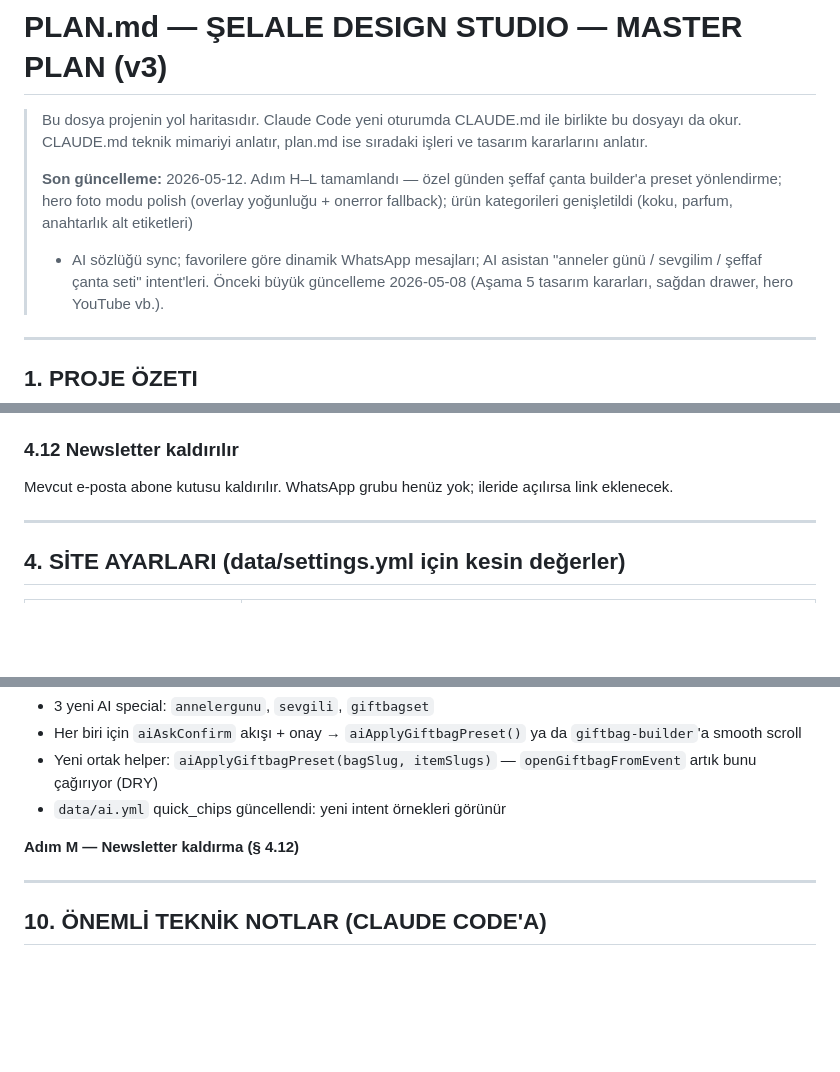
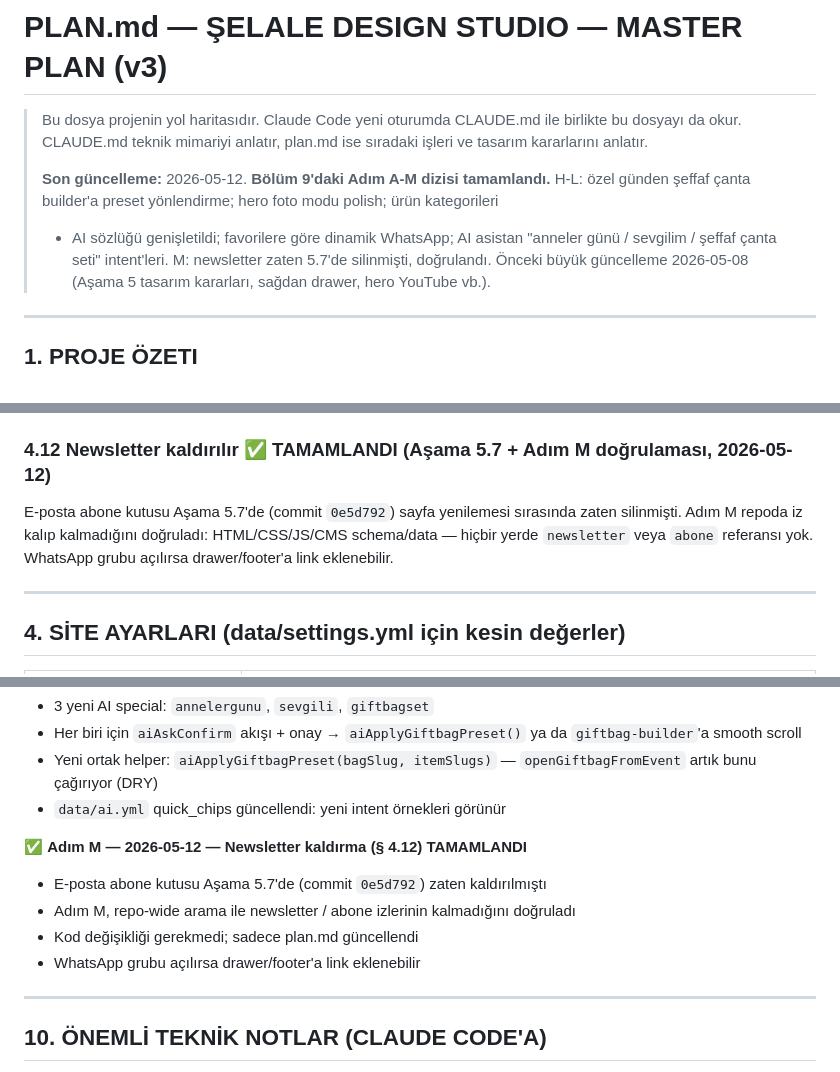
Before and after one commit to aiakliselim-AI/selale-design-studio, a Markdown page: plan.md, 3 parts joined by grey strips. Rendered like a GitHub page; blank space fills up the shorter version.

Commit message:
docs(plan): adım M — newsletter kaldırma doğrulaması + Adım A-M dizisi tamam
Newsletter zaten Aşama 5.7'de (commit 0e5d792) HTML/CSS sayfa
yenilemesi sırasında silinmişti. Adım M repo-wide arama yaptı:
- index.html (HTML + inline CSS + inline JS): newsletter/abone yok
- admin/config.yml: yok
- data/*.yml, scripts/*, _worker.js, _headers: yok

Kod değişikliği gerekmedi; sadece plan.md güncellendi:
- § 4.12 ve Bölüm 9 Adım M ✅ olarak işaretlendi
- "Son güncelleme" notu Adım A-M dizisinin tamamlandığını belirtiyor

Bu commit'le plan.md Bölüm 9'daki sıralı yol haritası (A-M)
tamamen kapanmış oldu. Bundan sonraki işler için plan.md
yeniden değerlendirilmeli (örn. gerçek ürün fotoğraflarının
eklenmesi, kategorilerin tamamlanması, yeni özellikler).

Co-Authored-By: Claude Opus 4.7 <noreply@anthropic.com>

```diff
--- a/plan.md
+++ b/plan.md
@@ -5,12 +5,12 @@
 > mimariyi anlatır, plan.md ise sıradaki işleri ve tasarım
 > kararlarını anlatır.
 >
-> **Son güncelleme:** 2026-05-12. Adım H–L tamamlandı —
-> özel günden şeffaf çanta builder'a preset yönlendirme; hero foto
-> modu polish (overlay yoğunluğu + onerror fallback); ürün
-> kategorileri genişletildi (koku, parfum, anahtarlık alt etiketleri)
-> + AI sözlüğü sync; favorilere göre dinamik WhatsApp mesajları;
-> AI asistan "anneler günü / sevgilim / şeffaf çanta seti" intent'leri.
+> **Son güncelleme:** 2026-05-12. **Bölüm 9'daki Adım A-M
+> dizisi tamamlandı.** H-L: özel günden şeffaf çanta builder'a
+> preset yönlendirme; hero foto modu polish; ürün kategorileri
+> + AI sözlüğü genişletildi; favorilere göre dinamik WhatsApp;
+> AI asistan "anneler günü / sevgilim / şeffaf çanta seti"
+> intent'leri. M: newsletter zaten 5.7'de silinmişti, doğrulandı.
 > Önceki büyük güncelleme 2026-05-08 (Aşama 5 tasarım kararları,
 > sağdan drawer, hero YouTube vb.).
 
@@ -198,9 +198,9 @@ Tıklayınca → Şeffaf Çanta akışına gider, **uygun filtre uygulanmış**
 - `aiApplyGiftbagPreset(bagSlug, itemSlugs)` yeni ortak helper — `openGiftbagFromEvent` artık bunu kullanıyor (DRY)
 - `data/ai.yml` `quick_chips` yenilendi: "Anneler günü hediyesi", "Sevgilim için hediye", "Şeffaf çanta seti" eklendi
 
-### 4.12 Newsletter kaldırılır
+### 4.12 Newsletter kaldırılır ✅ TAMAMLANDI (Aşama 5.7 + Adım M doğrulaması, 2026-05-12)
 
-Mevcut e-posta abone kutusu kaldırılır. WhatsApp grubu henüz yok; ileride açılırsa link eklenecek.
+E-posta abone kutusu Aşama 5.7'de (commit `0e5d792`) sayfa yenilemesi sırasında zaten silinmişti. Adım M repoda iz kalıp kalmadığını doğruladı: HTML/CSS/JS/CMS schema/data — hiçbir yerde `newsletter` veya `abone` referansı yok. WhatsApp grubu açılırsa drawer/footer'a link eklenebilir.
 
 ---
 
@@ -538,7 +538,11 @@ EN ALT (sabit)
   — `openGiftbagFromEvent` artık bunu çağırıyor (DRY)
 - `data/ai.yml` quick_chips güncellendi: yeni intent örnekleri görünür
 
-**Adım M — Newsletter kaldırma (§ 4.12)**
+✅ **Adım M — 2026-05-12 — Newsletter kaldırma (§ 4.12) TAMAMLANDI**
+- E-posta abone kutusu Aşama 5.7'de (commit `0e5d792`) zaten kaldırılmıştı
+- Adım M, repo-wide arama ile newsletter / abone izlerinin kalmadığını doğruladı
+- Kod değişikliği gerekmedi; sadece plan.md güncellendi
+- WhatsApp grubu açılırsa drawer/footer'a link eklenebilir
 
 ---
 
```
